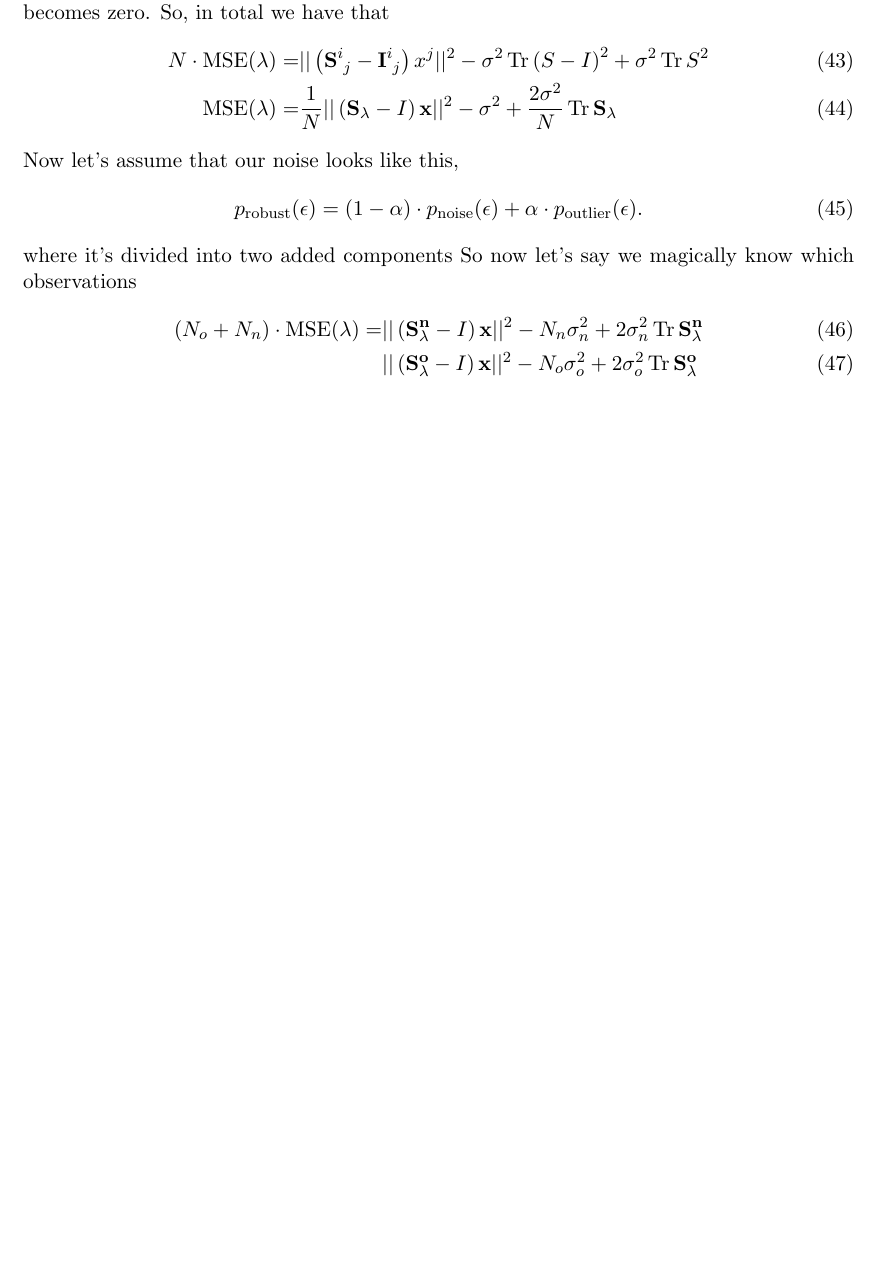
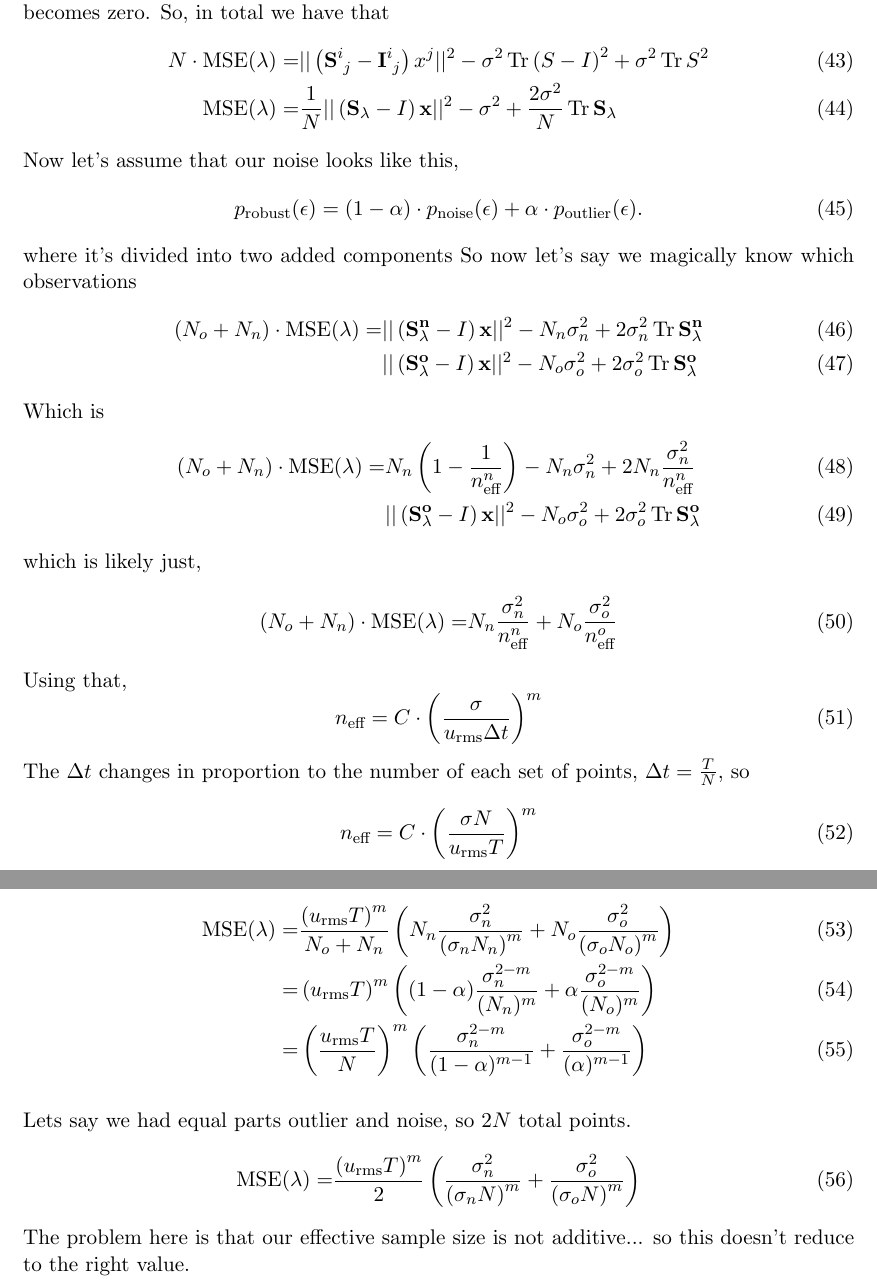
Before and after one commit to shell3xun/interpolation-with-tension, a LaTeX document (notes/mean-square-error-calculation.tex): part of page 5 of 5 before the commit and two parts of pages 5 and 6 of 6 after it, the two joined at a grey line, cut so that both start at the same text, the shorter picture padded with empty space. Compiled offline with pdfLaTeX.

Commit message:
Part of the refactor. And udpating the MSE calculation from a while back

```diff
--- a/notes/mean-square-error-calculation.tex
+++ b/notes/mean-square-error-calculation.tex
@@ -166,5 +166,34 @@ where it's divided into two added components So now let's say we magically know
     (N_o + N_n) \cdot  \textrm{MSE}(\lambda) =& || \left( \mathbf{S^n_\lambda} - I \right) \mathbf{x} ||^2 - N_n \sigma_n^2  + 2  \sigma_n^2  \Tr \mathbf{S^n_\lambda} \\
     & || \left( \mathbf{S^o_\lambda} - I \right) \mathbf{x} ||^2 -  N_o \sigma_o^2 + 2 \sigma_o^2  \Tr \mathbf{S^o_\lambda}
 \end{align}
+Which is
+\begin{align}
+    (N_o + N_n) \cdot  \textrm{MSE}(\lambda) =& N_n \left(1-\frac{1}{n^n_\textrm{eff}} \right) - N_n \sigma_n^2  + 2 N_n \frac{\sigma_n^2}{n^n_\textrm{eff}} \\
+    & || \left( \mathbf{S^o_\lambda} - I \right) \mathbf{x} ||^2 -  N_o \sigma_o^2 + 2 \sigma_o^2  \Tr \mathbf{S^o_\lambda}
+    \end{align}
+    which is likely just,
+    \begin{align}
+    (N_o + N_n) \cdot  \textrm{MSE}(\lambda) =& N_n \frac{\sigma_n^2}{n^n_\textrm{eff}} + N_o \frac{\sigma_o^2}{n^o_\textrm{eff}}
+    \end{align}
+Using that,
+\begin{equation}
+n_{\textrm{eff}} = C \cdot \left(\frac{\sigma}{u_{\textrm{rms}}\Delta t}\right)^m
+\end{equation}
+The $\Delta t$ changes in proportion to the number of each set of points, $\Delta t = \frac{T}{N}$, so
+\begin{equation}
+n_{\textrm{eff}} = C \cdot \left(\frac{\sigma N}{u_{\textrm{rms}}T}\right)^m
+\end{equation}
+Inserting this into our equation for the MSE,
+    \begin{align}
+ \textrm{MSE}(\lambda) =&\frac{ \left(u_{\textrm{rms}}T\right)^m}{N_o + N_n} \left( N_n \frac{\sigma_n^2}{ \left( \sigma_n N_n \right)^m } + N_o \frac{\sigma_o^2}{ \left( \sigma_o N_o \right)^m} \right) \\
+ =& \left(u_{\textrm{rms}}T\right)^m\left( (1-\alpha) \frac{\sigma_n^{2-m}}{  (N_n)^m } + \alpha \frac{\sigma_o^{2-m}}{  (N_o)^m} \right) \\
+  =& \left(\frac{u_{\textrm{rms}}T}{N}\right)^m\left( \frac{\sigma_n^{2-m}}{  (1-\alpha)^{m-1} } + \frac{\sigma_o^{2-m}}{  (\alpha)^{m-1}} \right)
+    \end{align}
+
+    Lets say we had equal parts outlier and noise, so $2N$ total points.
+        \begin{align}
+ \textrm{MSE}(\lambda) =&\frac{ \left(u_{\textrm{rms}}T\right)^m}{2} \left(  \frac{\sigma_n^2}{ \left( \sigma_n N \right)^m } +  \frac{\sigma_o^2}{ \left( \sigma_o N \right)^m} \right)
+    \end{align}
+    The problem here is that our effective sample size is not additive... so this doesn't reduce to the right value.
 
 \end{document}
```
Also changed, not shown: 2 other files.
